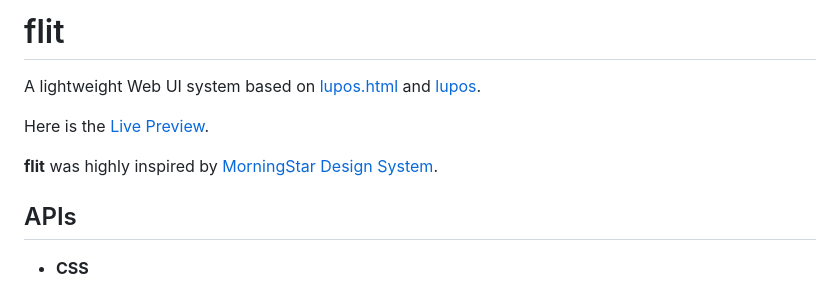
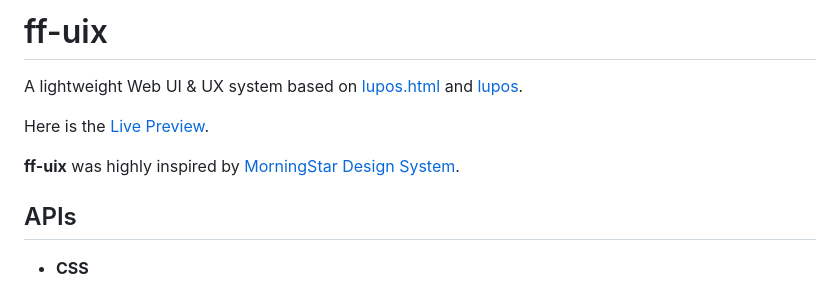
Before and after one commit to pucelle/flit, a Markdown page: README.md, the part around the change. Drawn GitHub-style.

```diff
--- a/README.md
+++ b/README.md
@@ -1,10 +1,10 @@
-# flit
+# ff-uix
 
-A lightweight Web UI system based on [lupos.html](https://github.com/pucelle/lupos.html) and [lupos](https://github.com/pucelle/lupos).
+A lightweight Web UI & UX system based on [lupos.html](https://github.com/pucelle/lupos.html) and [lupos](https://github.com/pucelle/lupos).
 
 Here is the [Live Preview](https://pucelle.github.io/ff-ui/docs/).
 
-**flit** was highly inspired by [MorningStar Design System](http://designsystem.morningstar.com/index.html).
+**ff-uix** was highly inspired by [MorningStar Design System](http://designsystem.morningstar.com/index.html).
 
 
 ## APIs
```
